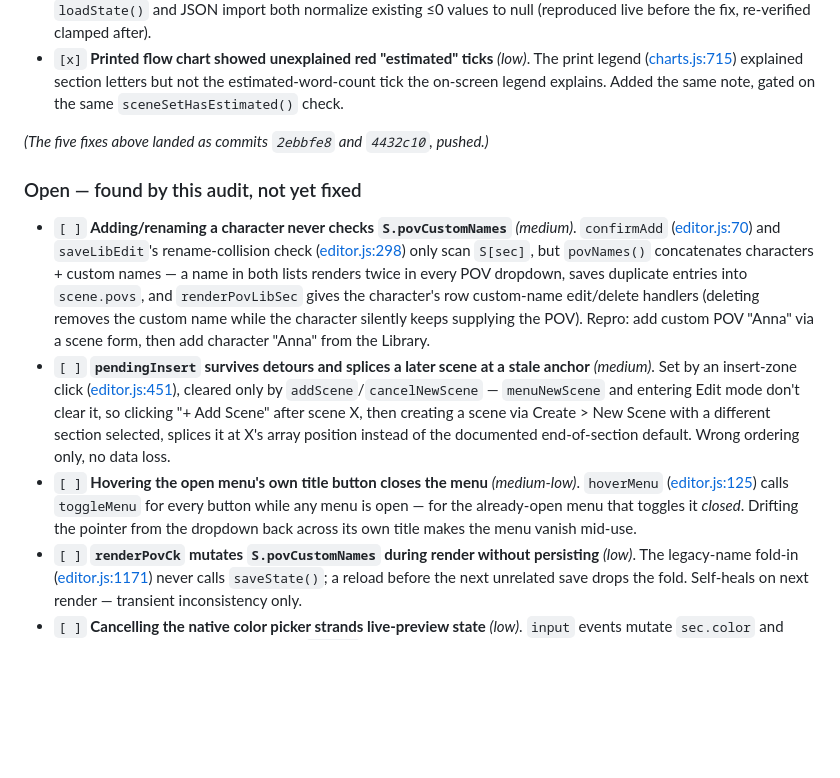
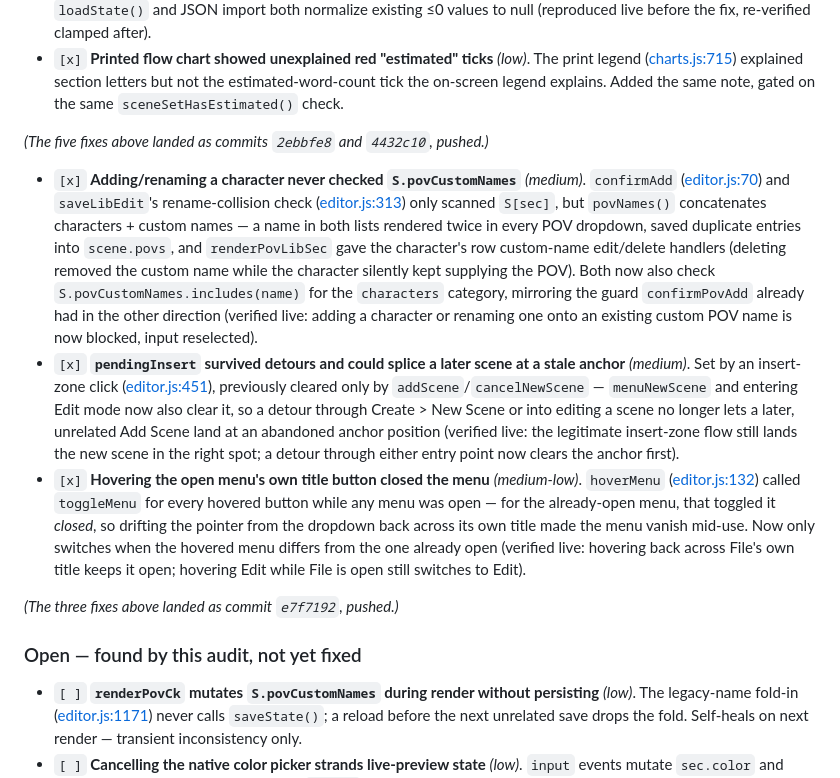
Before and after one commit to nemsi56/storyboard_v2, a Markdown page: UPDATE_ROADMAP.md, the part around the change. GitHub-like rendering; blank space fills up the shorter version.

```diff
--- a/UPDATE_ROADMAP.md
+++ b/UPDATE_ROADMAP.md
@@ -342,26 +342,35 @@ logged.
 
 *(The five fixes above landed as commits `2ebbfe8` and `4432c10`, pushed.)*
 
+- `[x]` **Adding/renaming a character never checked `S.povCustomNames`** *(medium)*.
+  `confirmAdd` ([editor.js:70](editor.js#L70)) and `saveLibEdit`'s rename-collision check
+  ([editor.js:313](editor.js#L313)) only scanned `S[sec]`, but `povNames()` concatenates
+  characters + custom names — a name in both lists rendered twice in every POV dropdown,
+  saved duplicate entries into `scene.povs`, and `renderPovLibSec` gave the character's
+  row custom-name edit/delete handlers (deleting removed the custom name while the
+  character silently kept supplying the POV). Both now also check
+  `S.povCustomNames.includes(name)` for the `characters` category, mirroring the guard
+  `confirmPovAdd` already had in the other direction (verified live: adding a character
+  or renaming one onto an existing custom POV name is now blocked, input reselected).
+- `[x]` **`pendingInsert` survived detours and could splice a later scene at a stale
+  anchor** *(medium)*. Set by an insert-zone click ([editor.js:451](editor.js#L451)),
+  previously cleared only by `addScene`/`cancelNewScene` — `menuNewScene` and entering
+  Edit mode now also clear it, so a detour through Create > New Scene or into editing a
+  scene no longer lets a later, unrelated Add Scene land at an abandoned anchor position
+  (verified live: the legitimate insert-zone flow still lands the new scene in the right
+  spot; a detour through either entry point now clears the anchor first).
+- `[x]` **Hovering the open menu's own title button closed the menu** *(medium-low)*.
+  `hoverMenu` ([editor.js:132](editor.js#L132)) called `toggleMenu` for every hovered
+  button while any menu was open — for the already-open menu, that toggled it *closed*,
+  so drifting the pointer from the dropdown back across its own title made the menu
+  vanish mid-use. Now only switches when the hovered menu differs from the one already
+  open (verified live: hovering back across File's own title keeps it open; hovering
+  Edit while File is open still switches to Edit).
+
+*(The three fixes above landed as commit `e7f7192`, pushed.)*
+
 ### Open — found by this audit, not yet fixed
 
-- `[ ]` **Adding/renaming a character never checks `S.povCustomNames`** *(medium)*.
-  `confirmAdd` ([editor.js:70](editor.js#L70)) and `saveLibEdit`'s rename-collision check
-  ([editor.js:298](editor.js#L298)) only scan `S[sec]`, but `povNames()` concatenates
-  characters + custom names — a name in both lists renders twice in every POV dropdown,
-  saves duplicate entries into `scene.povs`, and `renderPovLibSec` gives the character's
-  row custom-name edit/delete handlers (deleting removes the custom name while the
-  character silently keeps supplying the POV). Repro: add custom POV "Anna" via a scene
-  form, then add character "Anna" from the Library.
-- `[ ]` **`pendingInsert` survives detours and splices a later scene at a stale anchor**
-  *(medium)*. Set by an insert-zone click ([editor.js:451](editor.js#L451)), cleared only
-  by `addScene`/`cancelNewScene` — `menuNewScene` and entering Edit mode don't clear it,
-  so clicking "+ Add Scene" after scene X, then creating a scene via Create > New Scene
-  with a different section selected, splices it at X's array position instead of the
-  documented end-of-section default. Wrong ordering only, no data loss.
-- `[ ]` **Hovering the open menu's own title button closes the menu** *(medium-low)*.
-  `hoverMenu` ([editor.js:125](editor.js#L125)) calls `toggleMenu` for every button while
-  any menu is open — for the already-open menu that toggles it *closed*. Drifting the
-  pointer from the dropdown back across its own title makes the menu vanish mid-use.
 - `[ ]` **`renderPovCk` mutates `S.povCustomNames` during render without persisting**
   *(low)*. The legacy-name fold-in ([editor.js:1171](editor.js#L1171)) never calls
   `saveState()`; a reload before the next unrelated save drops the fold. Self-heals on
```
Also changed, not shown: STATUS.md (+26 -14 lines).
